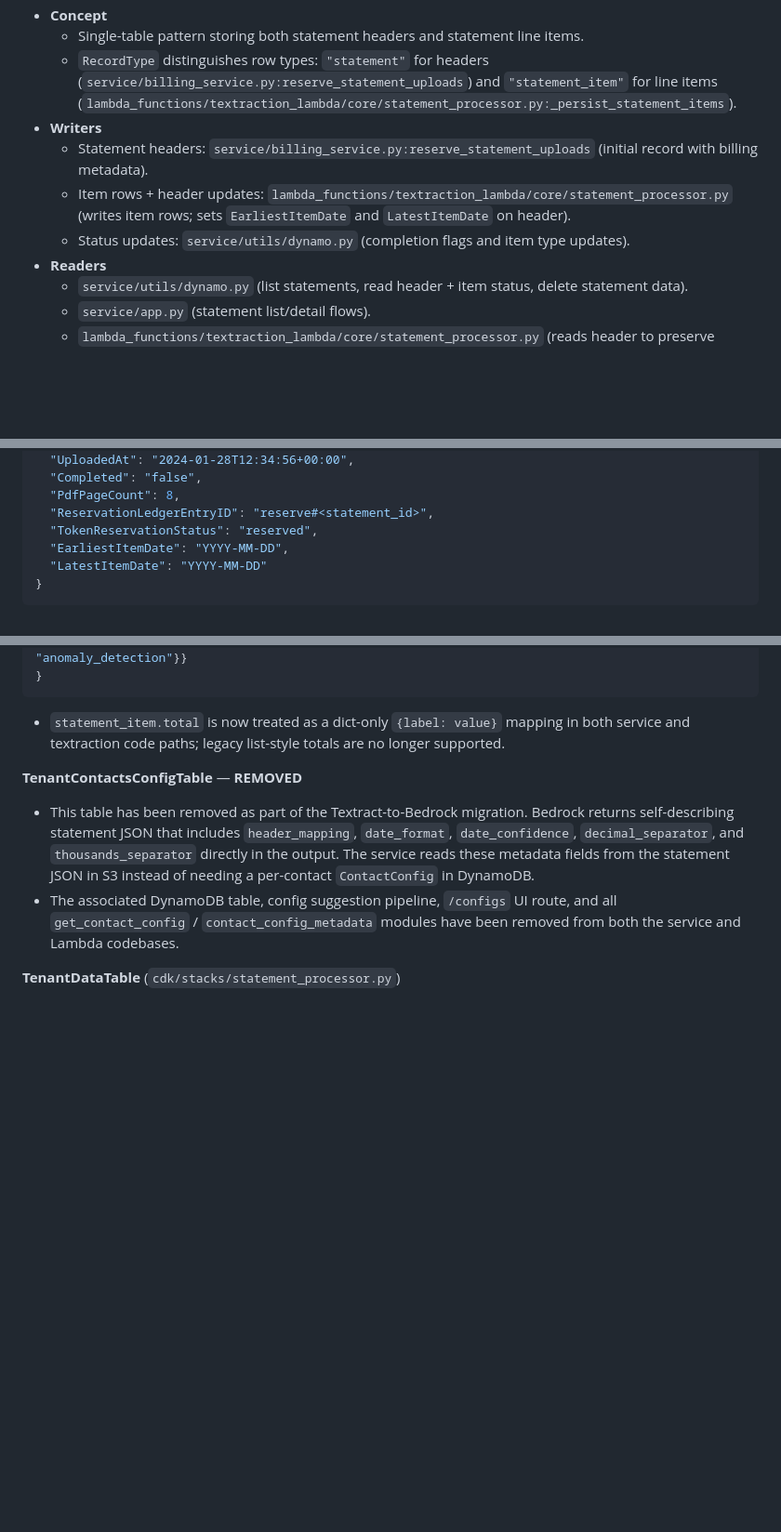
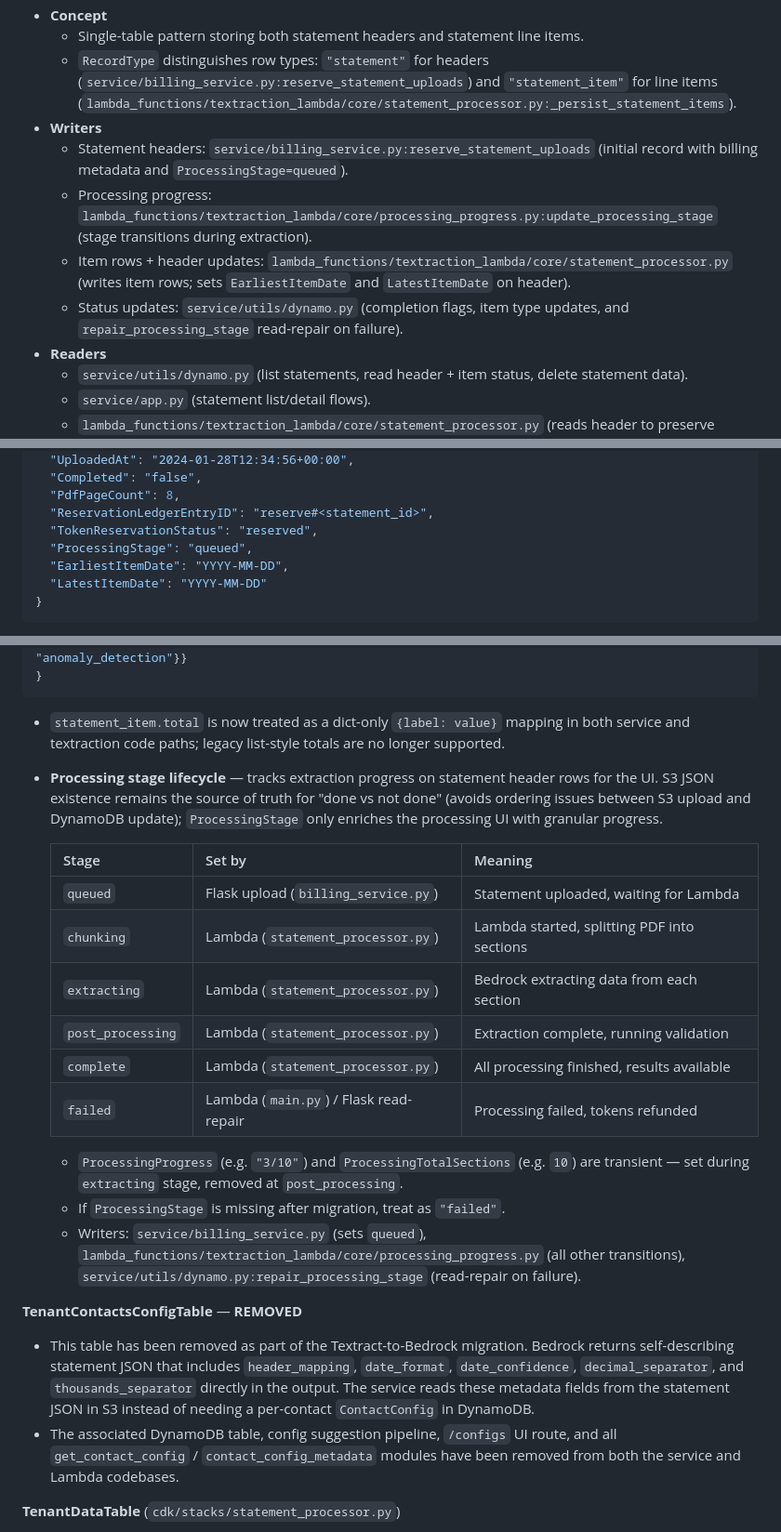
Before and after one commit to olliesaull/statement-processor, a Markdown page: README.md, 3 parts joined by grey strips. Shown at 93% size. Rendered like a GitHub page; blank space fills up the shorter version.

Commit message:
docs: document ProcessingStage lifecycle in README

````diff
--- a/README.md
+++ b/README.md
@@ -519,9 +519,10 @@ The script downloads files into `service/static/assets/vendor/` and generates
   - Single-table pattern storing both statement headers and statement line items.
   - `RecordType` distinguishes row types: `"statement"` for headers (`service/billing_service.py:reserve_statement_uploads`) and `"statement_item"` for line items (`lambda_functions/textraction_lambda/core/statement_processor.py:_persist_statement_items`).
 - **Writers**
-  - Statement headers: `service/billing_service.py:reserve_statement_uploads` (initial record with billing metadata).
+  - Statement headers: `service/billing_service.py:reserve_statement_uploads` (initial record with billing metadata and `ProcessingStage=queued`).
+  - Processing progress: `lambda_functions/textraction_lambda/core/processing_progress.py:update_processing_stage` (stage transitions during extraction).
   - Item rows + header updates: `lambda_functions/textraction_lambda/core/statement_processor.py` (writes item rows; sets `EarliestItemDate` and `LatestItemDate` on header).
-  - Status updates: `service/utils/dynamo.py` (completion flags and item type updates).
+  - Status updates: `service/utils/dynamo.py` (completion flags, item type updates, and `repair_processing_stage` read-repair on failure).
 - **Readers**
   - `service/utils/dynamo.py` (list statements, read header + item status, delete statement data).
   - `service/app.py` (statement list/detail flows).
@@ -540,6 +541,7 @@ The script downloads files into `service/static/assets/vendor/` and generates
   "PdfPageCount": 8,
   "ReservationLedgerEntryID": "reserve#<statement_id>",
   "TokenReservationStatus": "reserved",
+  "ProcessingStage": "queued",
   "EarliestItemDate": "YYYY-MM-DD",
   "LatestItemDate": "YYYY-MM-DD"
 }
@@ -567,6 +569,20 @@ The script downloads files into `service/static/assets/vendor/` and generates
 }
 ```
 - `statement_item.total` is now treated as a dict-only `{label: value}` mapping in both service and textraction code paths; legacy list-style totals are no longer supported.
+- **Processing stage lifecycle** — tracks extraction progress on statement header rows for the UI. S3 JSON existence remains the source of truth for "done vs not done" (avoids ordering issues between S3 upload and DynamoDB update); `ProcessingStage` only enriches the processing UI with granular progress.
+
+  | Stage | Set by | Meaning |
+  |---|---|---|
+  | `queued` | Flask upload (`billing_service.py`) | Statement uploaded, waiting for Lambda |
+  | `chunking` | Lambda (`statement_processor.py`) | Lambda started, splitting PDF into sections |
+  | `extracting` | Lambda (`statement_processor.py`) | Bedrock extracting data from each section |
+  | `post_processing` | Lambda (`statement_processor.py`) | Extraction complete, running validation |
+  | `complete` | Lambda (`statement_processor.py`) | All processing finished, results available |
+  | `failed` | Lambda (`main.py`) / Flask read-repair | Processing failed, tokens refunded |
+
+  - `ProcessingProgress` (e.g. `"3/10"`) and `ProcessingTotalSections` (e.g. `10`) are transient — set during `extracting` stage, removed at `post_processing`.
+  - If `ProcessingStage` is missing after migration, treat as `"failed"`.
+  - Writers: `service/billing_service.py` (sets `queued`), `lambda_functions/textraction_lambda/core/processing_progress.py` (all other transitions), `service/utils/dynamo.py:repair_processing_stage` (read-repair on failure).
 
 **TenantContactsConfigTable** — **REMOVED**
 - This table has been removed as part of the Textract-to-Bedrock migration. Bedrock returns self-describing statement JSON that includes `header_mapping`, `date_format`, `date_confidence`, `decimal_separator`, and `thousands_separator` directly in the output. The service reads these metadata fields from the statement JSON in S3 instead of needing a per-contact `ContactConfig` in DynamoDB.
````
